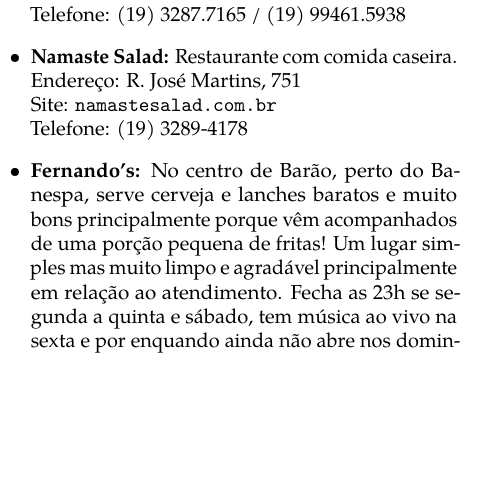
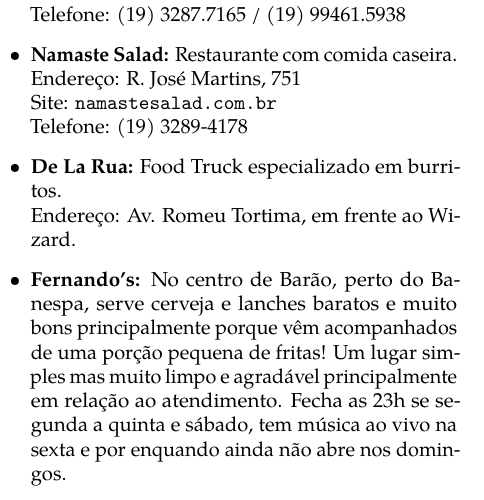
Before and after one commit to cacounicamp/Manual-do-Bixo, a LaTeX book (manual_do_bixo.tex, which reads barao/comida.tex): part of one column of page 26 of 67, cut so that both start at the same text, the shorter picture padded with empty space. Compiled offline with pdfLaTeX.

Commit message:
Adicionando De La Rua (#115)
* Adicionando De La Rua

* Whitespace

```diff
--- a/barao/comida.tex
+++ b/barao/comida.tex
@@ -535,6 +535,9 @@
         \\Site: \url{namastesalad.com.br}
         \\Telefone: (19) 3289-4178
 
+	\item	\textbf{De La Rua:} Food Truck especializado em burritos.
+		\\Endereço: Av. Romeu Tortima, em frente ao Wizard.
+
     \item  \textbf{Fernando's:} No centro de Barão, perto do Banespa, serve
         cerveja e lanches baratos e muito bons principalmente porque vêm
         acompanhados de uma porção pequena de fritas! Um lugar simples mas muito
```
